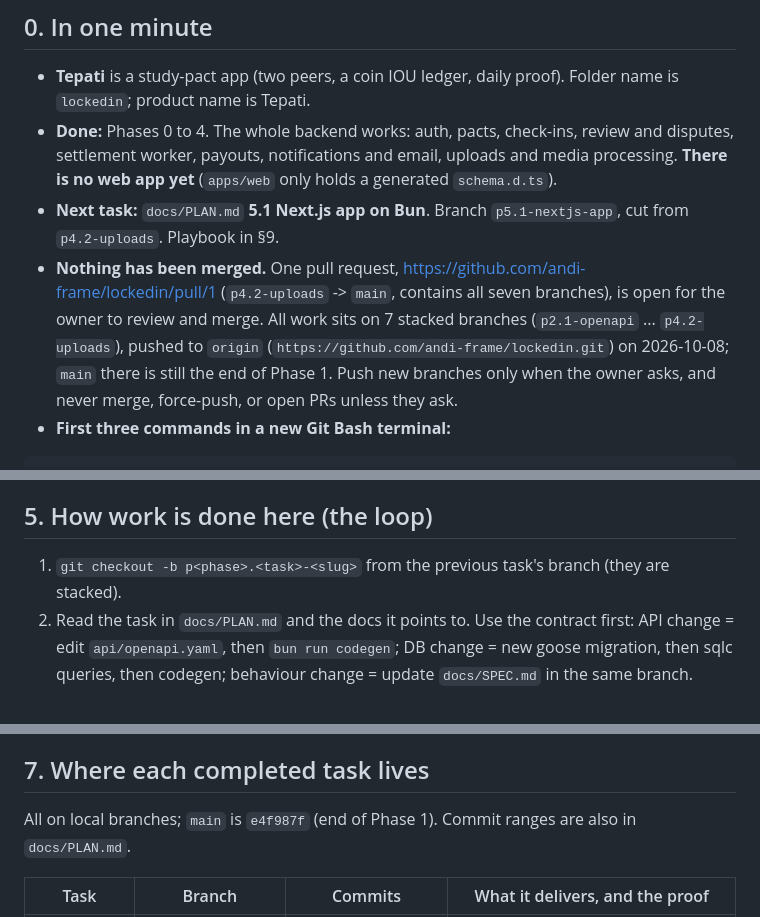
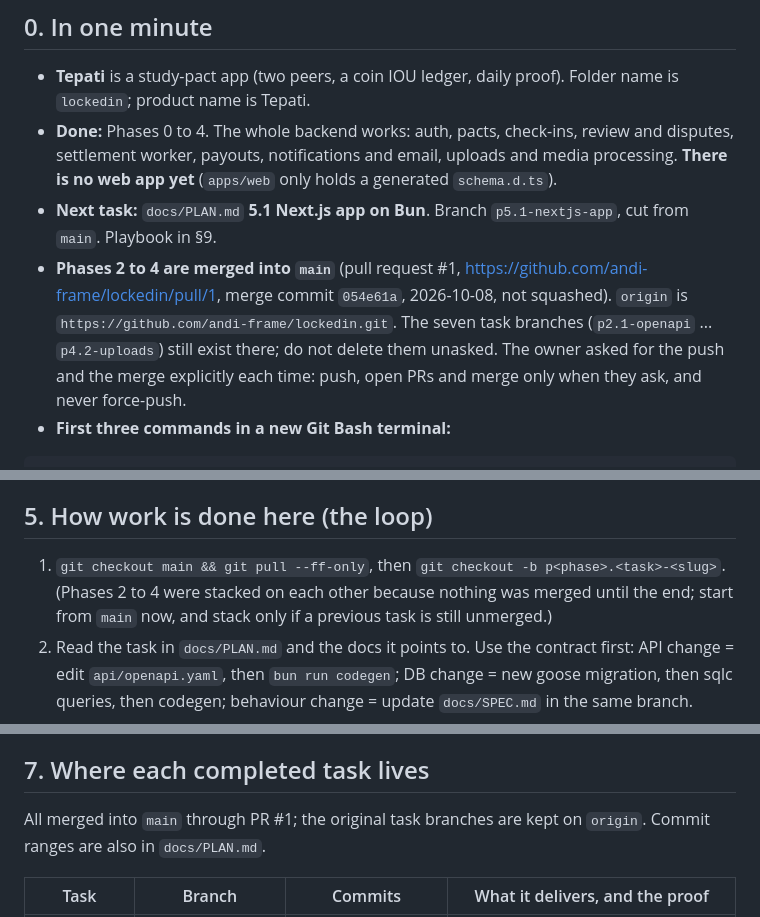
Before and after one commit to andi-frame/lockedin, a Markdown page: docs/HANDOVER.md, 3 parts joined by grey strips. Rendered like a GitHub page.

Commit message:
docs: phases 2-4 are merged into main; next branches start from main

````diff
--- a/docs/HANDOVER.md
+++ b/docs/HANDOVER.md
@@ -6,8 +6,8 @@ Written 2026-10-08, at the end of Phase 4, by the agent that built Phases 2 to 4
 
 - **Tepati** is a study-pact app (two peers, a coin IOU ledger, daily proof). Folder name is `lockedin`; product name is Tepati.
 - **Done:** Phases 0 to 4. The whole backend works: auth, pacts, check-ins, review and disputes, settlement worker, payouts, notifications and email, uploads and media processing. **There is no web app yet** (`apps/web` only holds a generated `schema.d.ts`).
-- **Next task:** `docs/PLAN.md` **5.1 Next.js app on Bun**. Branch `p5.1-nextjs-app`, cut from `p4.2-uploads`. Playbook in §9.
-- **Nothing has been merged.** One pull request, https://github.com/andi-frame/lockedin/pull/1 (`p4.2-uploads` -> `main`, contains all seven branches), is open for the owner to review and merge. All work sits on 7 stacked branches (`p2.1-openapi` ... `p4.2-uploads`), pushed to `origin` (`https://github.com/andi-frame/lockedin.git`) on 2026-10-08; `main` there is still the end of Phase 1. Push new branches only when the owner asks, and never merge, force-push, or open PRs unless they ask.
+- **Next task:** `docs/PLAN.md` **5.1 Next.js app on Bun**. Branch `p5.1-nextjs-app`, cut from `main`. Playbook in §9.
+- **Phases 2 to 4 are merged into `main`** (pull request #1, https://github.com/andi-frame/lockedin/pull/1, merge commit `054e61a`, 2026-10-08, not squashed). `origin` is `https://github.com/andi-frame/lockedin.git`. The seven task branches (`p2.1-openapi` ... `p4.2-uploads`) still exist there; do not delete them unasked. The owner asked for the push and the merge explicitly each time: push, open PRs and merge only when they ask, and never force-push.
 - **First three commands in a new Git Bash terminal:**
 
 ```bash
@@ -80,7 +80,7 @@ Integration tests create a throwaway database per test and use Redis logical DBs
 
 ## 5. How work is done here (the loop)
 
-1. `git checkout -b p<phase>.<task>-<slug>` from the previous task's branch (they are stacked).
+1. `git checkout main && git pull --ff-only`, then `git checkout -b p<phase>.<task>-<slug>`. (Phases 2 to 4 were stacked on each other because nothing was merged until the end; start from `main` now, and stack only if a previous task is still unmerged.)
 2. Read the task in `docs/PLAN.md` and the docs it points to. Use the contract first: API change = edit `api/openapi.yaml`, then `bun run codegen`; DB change = new goose migration, then sqlc queries, then codegen; behaviour change = update `docs/SPEC.md` in the same branch.
 3. **Test first**: write the failing test, watch it fail for the right reason, then implement. For logic that must not silently regress, do a **mutation check**: break the code on purpose and confirm the test fails (done for the Garage length test and the EXIF-strip test; both are in PLAN/ADR). Money, time and state-machine code needs table-driven unit tests *and* an integration test against real Postgres.
 4. Commit in small, reviewable steps: `feat(p4.2): ...`, `fix(p3.2): ...`, `docs(p4.2): ...`. Keep a PR under about 600 changed lines excluding generated code (`p2.3` broke this; it is split into three commits).
@@ -112,7 +112,7 @@ Definition of done is in `AGENTS.md`. UI changes additionally need Playwright sc
 
 ## 7. Where each completed task lives
 
-All on local branches; `main` is `e4f987f` (end of Phase 1). Commit ranges are also in `docs/PLAN.md`.
+All merged into `main` through PR #1; the original task branches are kept on `origin`. Commit ranges are also in `docs/PLAN.md`.
 
 | Task | Branch | Commits | What it delivers, and the proof |
 |---|---|---|---|
````
Also changed, not shown: other parts of docs/HANDOVER.md (+2 -2 lines), docs/STATUS.md (+4 -4 lines).
